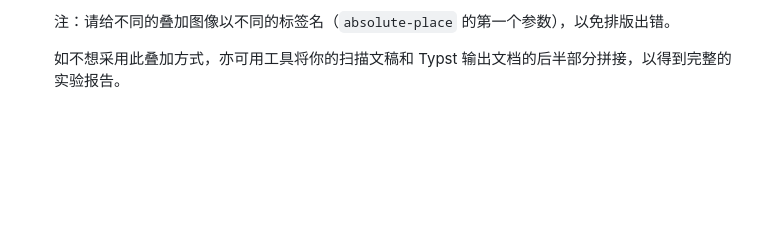
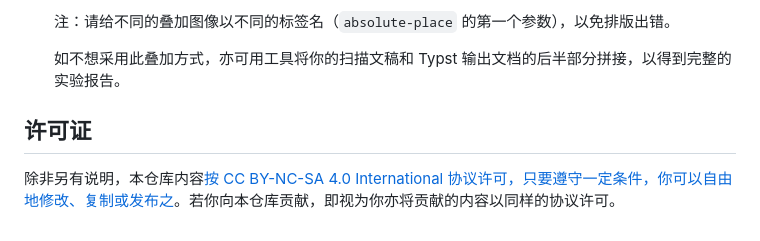
Before and after one commit to Zjl37/phys1006-workspace, a Markdown page: README.md, the part around one of its changes. Drawn GitHub-style; blank space fills up the shorter version.

```diff
--- a/README.md
+++ b/README.md
@@ -75,3 +75,7 @@
    注：请给不同的叠加图像以不同的标签名（`absolute-place` 的第一个参数），以免排版出错。
 
    如不想采用此叠加方式，亦可用工具将你的扫描文稿和 Typst 输出文档的后半部分拼接，以得到完整的实验报告。
+
+## 许可证
+
+除非另有说明，本仓库内容[按 CC BY-NC-SA 4.0 International 协议许可，只要遵守一定条件，你可以自由地修改、复制或发布之](https://creativecommons.org/licenses/by-nc-sa/4.0/deed.zh-hans)。若你向本仓库贡献，即视为你亦将贡献的内容以同样的协议许可。
```
Also changed, not shown: other parts of README.md (+1 -1 lines).
